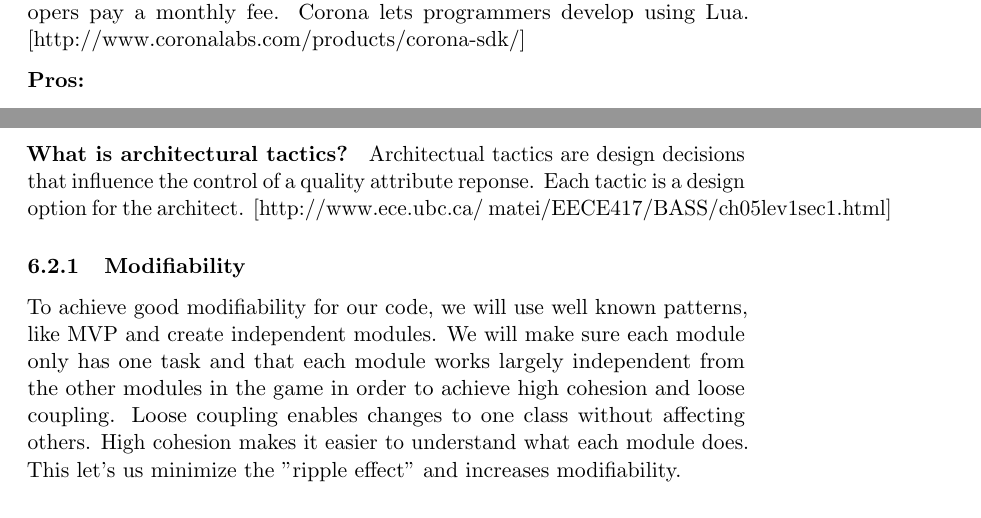
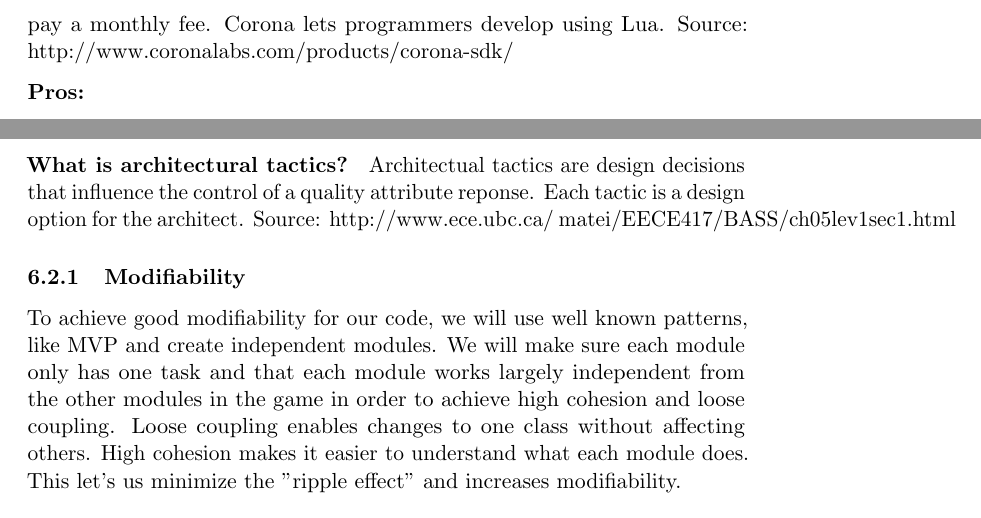
Before and after one commit to kpro-gr10/report, a LaTeX document (main.tex, which reads architecture/tactics.tex, preliminaryStudies/mobileTechnology.tex): two parts of pages 29 and 51 of 70, joined at a grey line, cut so that both start at the same text. Compiled offline with pdfLaTeX.

Commit message:
Fixed syntax error

```diff
--- a/architecture/tactics.tex
+++ b/architecture/tactics.tex
@@ -4,7 +4,8 @@ ensure that we maintain the quality.
 
 {\bf What is architectural tactics? }
 Architectual tactics are design decisions that influence the control of a quality attribute reponse.
-Each tactic is a design option for the architect. [http://www.ece.ubc.ca/~matei/EECE417/BASS/ch05lev1sec1.html]
+Each tactic is a design option for the architect.
+Source: http://www.ece.ubc.ca/~matei/EECE417/BASS/ch05lev1sec1.html
 
 \subsubsection{Modifiability}
 To achieve good modifiability for our code, we will use well known patterns, like MVP and create
--- a/preliminaryStudies/mobileTechnology.tex
+++ b/preliminaryStudies/mobileTechnology.tex
@@ -116,7 +116,7 @@ program as an application and gives the developer access to native device APIs.
 build applications for iPhone, iPad and Android devices. Corona is not open
 source, and enforces a revenue limit for developers unless the developers pay a
 monthly fee. Corona lets programmers develop using Lua.
-[http://www.coronalabs.com/products/corona-sdk/]
+Source: http://www.coronalabs.com/products/corona-sdk/
 
 \indent
   {\bf Pros:}
```
Also changed, not shown: preliminaryStudies/mobileTechnology.tex (6 more changed lines).
